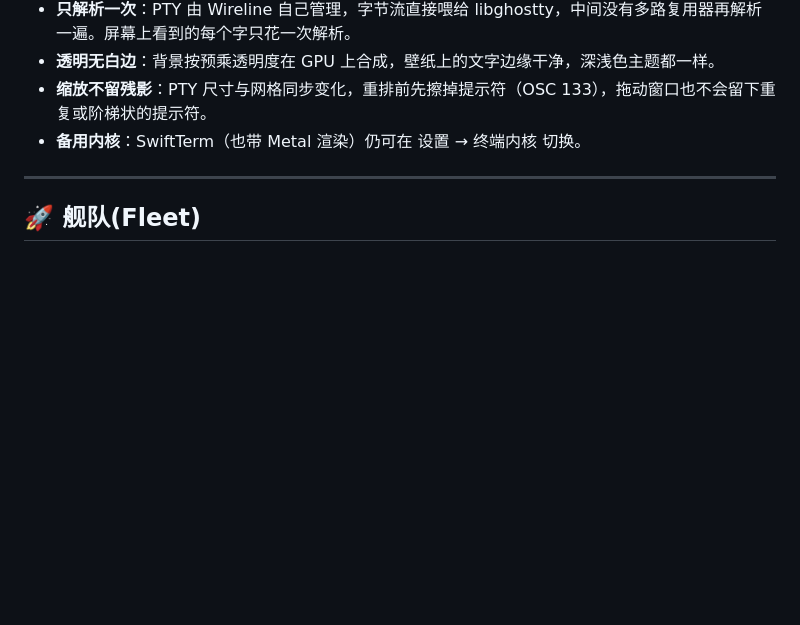
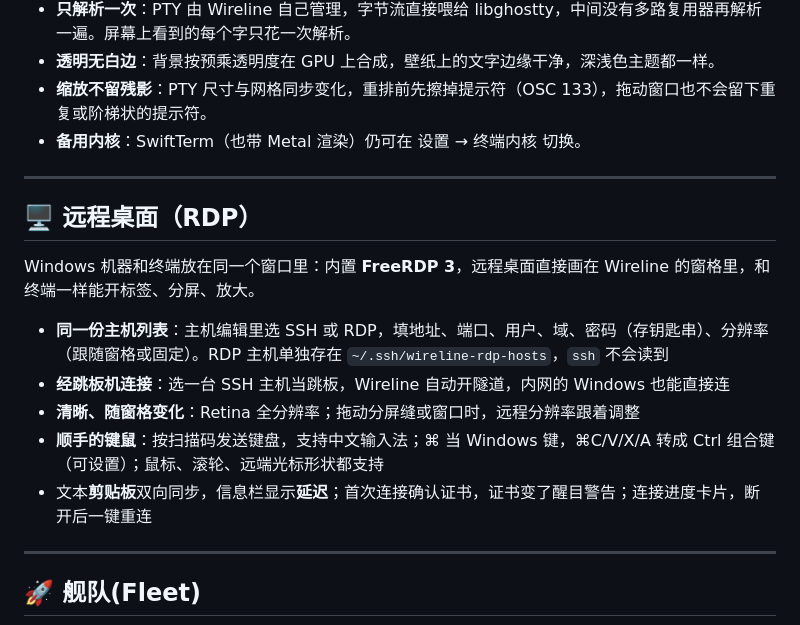
Before and after one commit to almightyYantao/wireline, a Markdown page: README.zh-CN.md, the part around the change. GitHub-like rendering; blank space fills up the shorter version.

```diff
--- a/README.zh-CN.md
+++ b/README.zh-CN.md
@@ -50,6 +50,18 @@
 - **透明无白边**：背景按预乘透明度在 GPU 上合成，壁纸上的文字边缘干净，深浅色主题都一样。
 - **缩放不留残影**：PTY 尺寸与网格同步变化，重排前先擦掉提示符（OSC 133），拖动窗口也不会留下重复或阶梯状的提示符。
 - **备用内核**：SwiftTerm（也带 Metal 渲染）仍可在 设置 → 终端内核 切换。
+
+---
+
+## 🖥 远程桌面（RDP）
+
+Windows 机器和终端放在同一个窗口里：内置 **FreeRDP 3**，远程桌面直接画在 Wireline 的窗格里，和终端一样能开标签、分屏、放大。
+
+- **同一份主机列表**：主机编辑里选 SSH 或 RDP，填地址、端口、用户、域、密码（存钥匙串）、分辨率（跟随窗格或固定）。RDP 主机单独存在 `~/.ssh/wireline-rdp-hosts`，`ssh` 不会读到
+- **经跳板机连接**：选一台 SSH 主机当跳板，Wireline 自动开隧道，内网的 Windows 也能直接连
+- **清晰、随窗格变化**：Retina 全分辨率；拖动分屏缝或窗口时，远程分辨率跟着调整
+- **顺手的键鼠**：按扫描码发送键盘，支持中文输入法；⌘ 当 Windows 键，⌘C/V/X/A 转成 Ctrl 组合键（可设置）；鼠标、滚轮、远端光标形状都支持
+- 文本**剪贴板**双向同步，信息栏显示**延迟**；首次连接确认证书，证书变了醒目警告；连接进度卡片，断开后一键重连
 
 ---
 
```
Also changed, not shown: README.md (+12 -0 lines).
